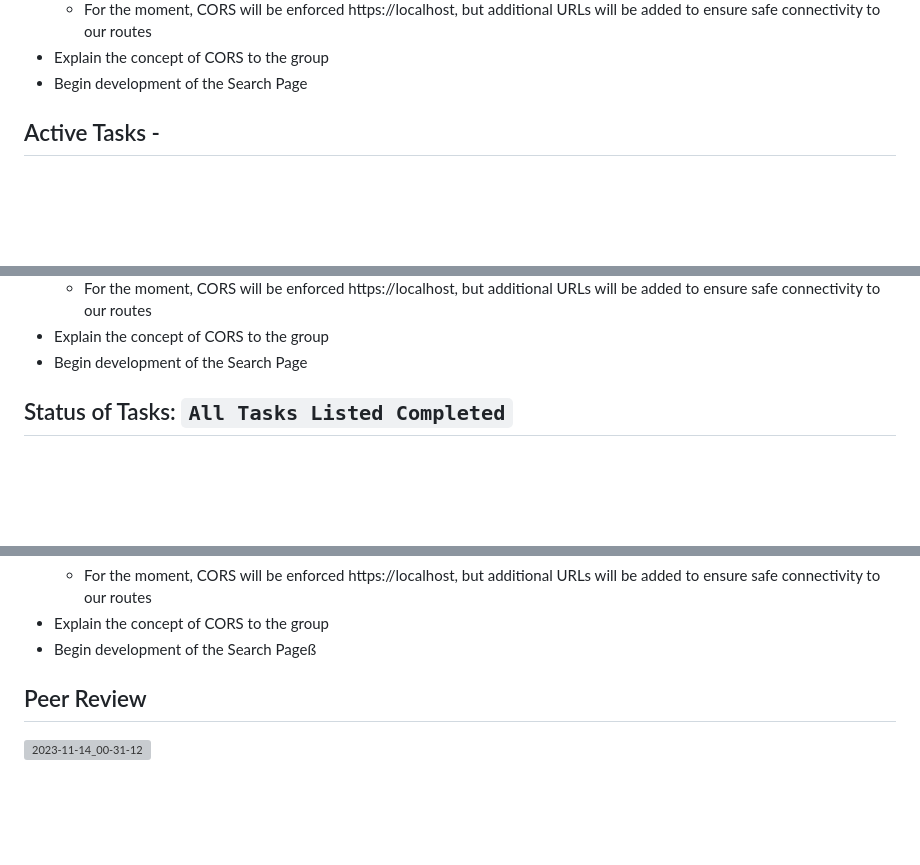
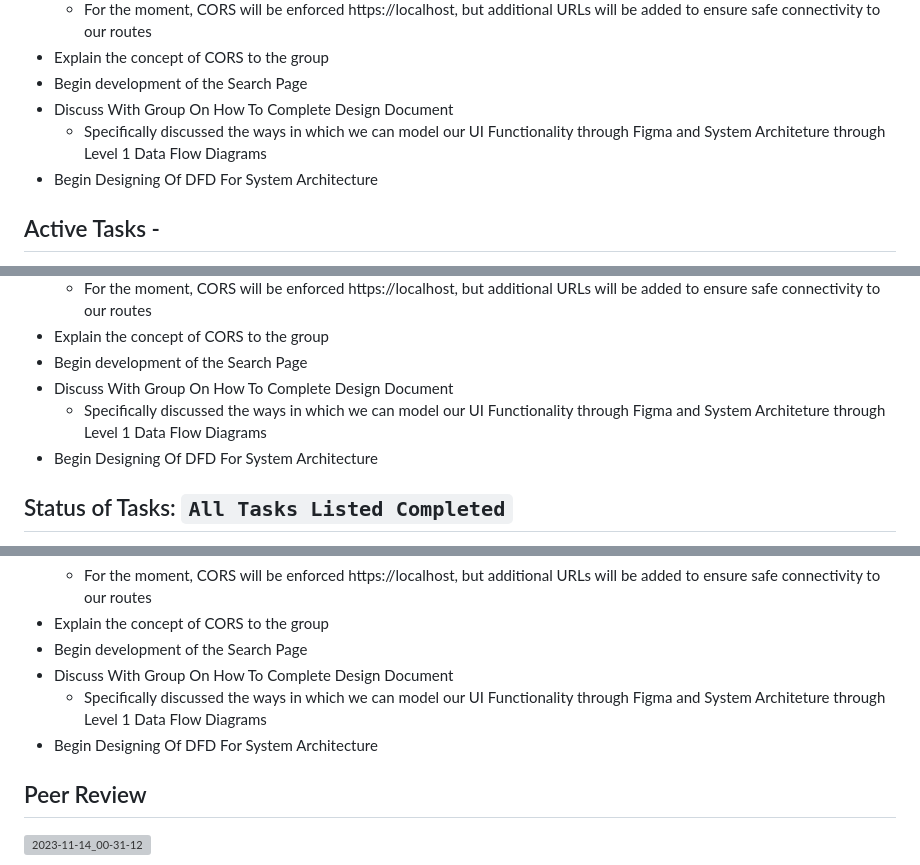
Before and after one commit to TheSomethingSomethingCompany/secret-forest, a Markdown page: docs/weekly logs/indiv_log_ShaheerShoaib.md, 3 parts joined by grey strips. GitHub-like rendering; blank space fills up the shorter version; grey boxes are pictures that could not be loaded.

Commit message:
Added Design Doc Tasks To Shaheer's Indiv Log

```diff
--- a/docs/weekly logs/indiv_log_ShaheerShoaib.md
+++ b/docs/weekly logs/indiv_log_ShaheerShoaib.md
@@ -443,6 +443,9 @@
     - For the moment, CORS will be enforced https://localhost, but additional URLs will be added to ensure safe connectivity to our routes
 - Explain the concept of CORS to the group
 - Begin development of the Search Page
+- Discuss With Group On How To Complete Design Document
+    - Specifically discussed the ways in which we can model our UI Functionality through Figma and System Architeture through Level 1 Data Flow Diagrams
+- Begin Designing Of DFD For System Architecture
 
 ## Active Tasks -
 - Complete Backend For Chats Page
@@ -460,7 +463,9 @@
     - For the moment, CORS will be enforced https://localhost, but additional URLs will be added to ensure safe connectivity to our routes
 - Explain the concept of CORS to the group
 - Begin development of the Search Page
-
+- Discuss With Group On How To Complete Design Document
+    - Specifically discussed the ways in which we can model our UI Functionality through Figma and System Architeture through Level 1 Data Flow Diagrams
+- Begin Designing Of DFD For System Architecture
 
 ## Status of Tasks: `All Tasks Listed Completed`
 - Complete Backend For Chats Page
@@ -477,7 +482,10 @@
     - Understood it as a security measure to ensure routes can only be accessed if present on specific URLs specified as part of the policy, in order to prevent unwanted access to routes causing potential data leaks
     - For the moment, CORS will be enforced https://localhost, but additional URLs will be added to ensure safe connectivity to our routes
 - Explain the concept of CORS to the group
-- Begin development of the Search Pageß
+- Begin development of the Search Page
+- Discuss With Group On How To Complete Design Document
+    - Specifically discussed the ways in which we can model our UI Functionality through Figma and System Architeture through Level 1 Data Flow Diagrams
+- Begin Designing Of DFD For System Architecture
 
 
 
```
